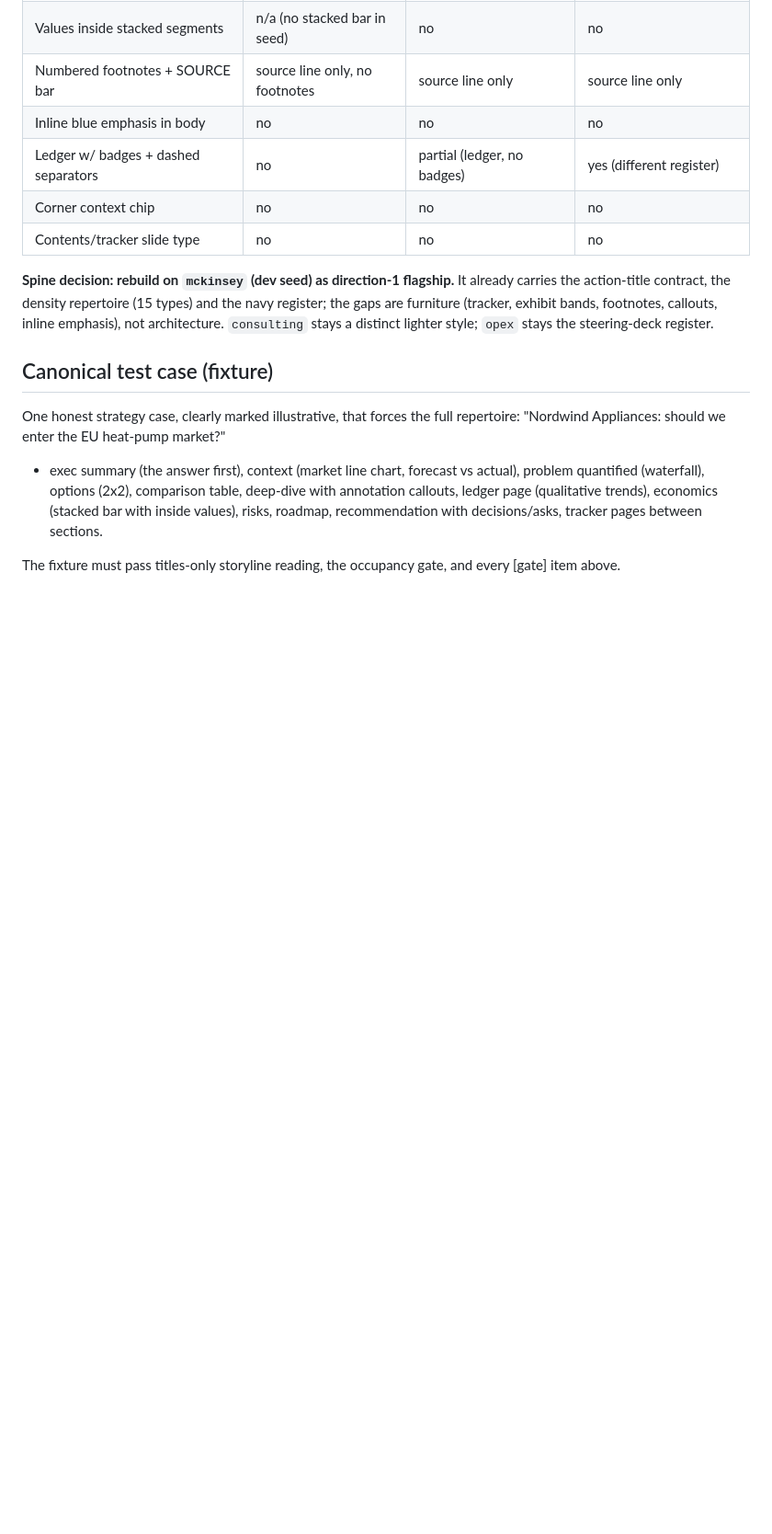
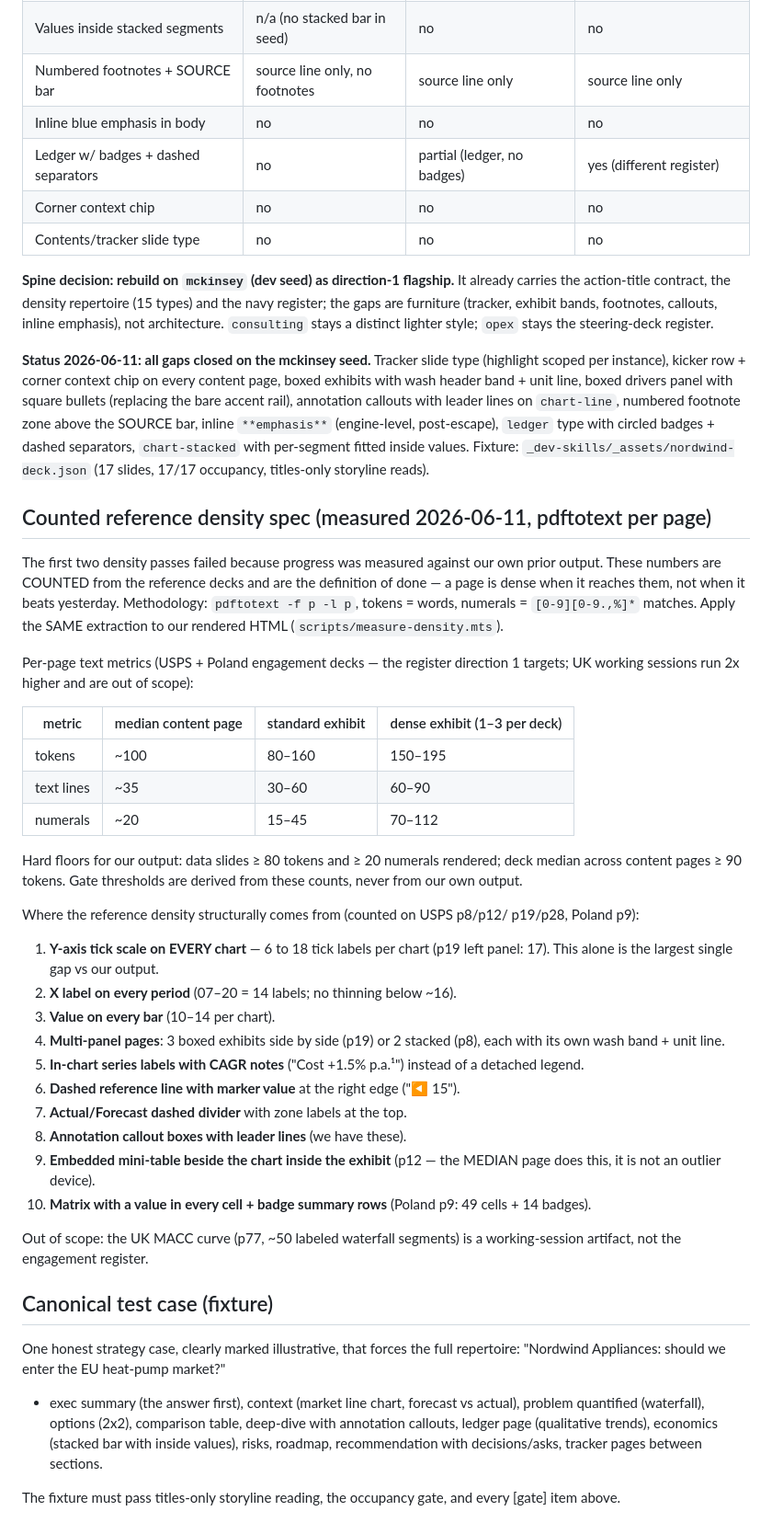
Before and after one commit to SlideSpeak/slide-design-skill, a Markdown page: docs/specs/2026-06-11-mckinsey-anatomy.md, the part around the change. Shown at 92% size. Rendered like a GitHub page; blank space fills up the shorter version.

Commit message:
Anatomy spec: counted reference density numbers as the definition of done
Two density passes failed because progress was measured against our own
prior output. The spec now carries the pdftotext counts from the
reference decks (median ~100 tokens / ~35 lines / ~20 numerals per
content page, dense exhibits up to 112 numerals) and the ten structural
devices that produce them — gate thresholds derive from these counts,
never from generated output. SKILL-FORMAT documents the new chart args.

Co-Authored-By: Claude Fable 5 <noreply@anthropic.com>

```diff
--- a/docs/specs/2026-06-11-mckinsey-anatomy.md
+++ b/docs/specs/2026-06-11-mckinsey-anatomy.md
@@ -107,6 +107,60 @@ types) and the navy register; the gaps are furniture (tracker, exhibit bands,
 footnotes, callouts, inline emphasis), not architecture. `consulting` stays a
 distinct lighter style; `opex` stays the steering-deck register.
 
+**Status 2026-06-11: all gaps closed on the mckinsey seed.** Tracker slide
+type (highlight scoped per instance), kicker row + corner context chip on
+every content page, boxed exhibits with wash header band + unit line, boxed
+drivers panel with square bullets (replacing the bare accent rail), annotation
+callouts with leader lines on `chart-line`, numbered footnote zone above the
+SOURCE bar, inline `**emphasis**` (engine-level, post-escape), `ledger` type
+with circled badges + dashed separators, `chart-stacked` with per-segment
+fitted inside values. Fixture: `_dev-skills/_assets/nordwind-deck.json`
+(17 slides, 17/17 occupancy, titles-only storyline reads).
+
+## Counted reference density spec (measured 2026-06-11, pdftotext per page)
+
+The first two density passes failed because progress was measured against our
+own prior output. These numbers are COUNTED from the reference decks and are
+the definition of done — a page is dense when it reaches them, not when it
+beats yesterday. Methodology: `pdftotext -f p -l p`, tokens = words, numerals
+= `[0-9][0-9.,%]*` matches. Apply the SAME extraction to our rendered HTML
+(`scripts/measure-density.mts`).
+
+Per-page text metrics (USPS + Poland engagement decks — the register
+direction 1 targets; UK working sessions run 2x higher and are out of scope):
+
+| metric | median content page | standard exhibit | dense exhibit (1–3 per deck) |
+|---|---|---|---|
+| tokens | ~100 | 80–160 | 150–195 |
+| text lines | ~35 | 30–60 | 60–90 |
+| numerals | ~20 | 15–45 | 70–112 |
+
+Hard floors for our output: data slides ≥ 80 tokens and ≥ 20 numerals
+rendered; deck median across content pages ≥ 90 tokens. Gate thresholds are
+derived from these counts, never from our own output.
+
+Where the reference density structurally comes from (counted on USPS p8/p12/
+p19/p28, Poland p9):
+
+1. **Y-axis tick scale on EVERY chart** — 6 to 18 tick labels per chart
+   (p19 left panel: 17). This alone is the largest single gap vs our output.
+2. **X label on every period** (07–20 = 14 labels; no thinning below ~16).
+3. **Value on every bar** (10–14 per chart).
+4. **Multi-panel pages**: 3 boxed exhibits side by side (p19) or 2 stacked
+   (p8), each with its own wash band + unit line.
+5. **In-chart series labels with CAGR notes** ("Cost +1.5% p.a.¹") instead of
+   a detached legend.
+6. **Dashed reference line with marker value** at the right edge ("◀ 15").
+7. **Actual/Forecast dashed divider** with zone labels at the top.
+8. **Annotation callout boxes with leader lines** (we have these).
+9. **Embedded mini-table beside the chart inside the exhibit** (p12 — the
+   MEDIAN page does this, it is not an outlier device).
+10. **Matrix with a value in every cell + badge summary rows** (Poland p9:
+    49 cells + 14 badges).
+
+Out of scope: the UK MACC curve (p77, ~50 labeled waterfall segments) is a
+working-session artifact, not the engagement register.
+
 ## Canonical test case (fixture)
 
 One honest strategy case, clearly marked illustrative, that forces the full
```
Also changed, not shown: docs/SKILL-FORMAT.md (+5 -3 lines).
